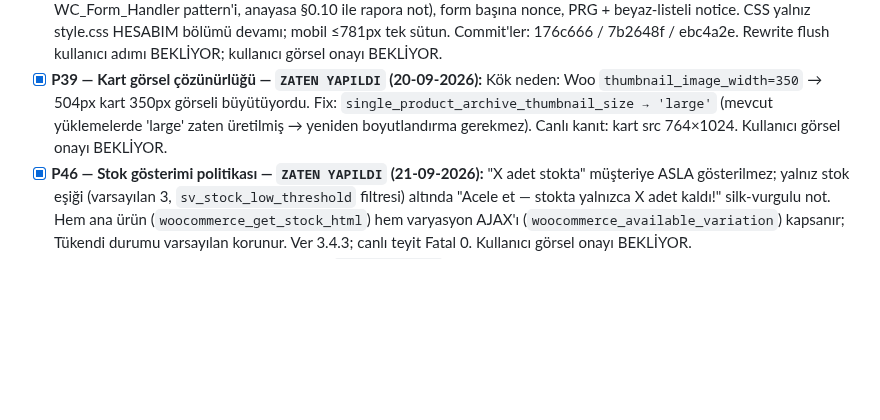
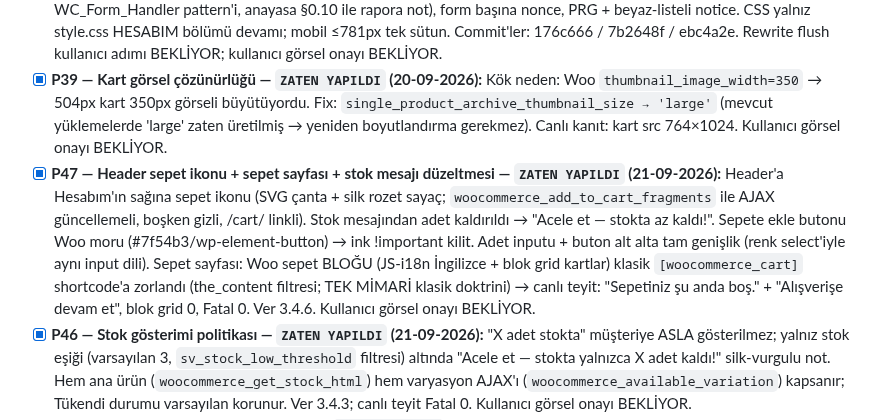
Before and after one commit to salihsungur/sutre, a Markdown page: AGENTS.md, the part around the change. Drawn GitHub-style; blank space fills up the shorter version.

Commit message:
docs(agents): P47 kaydı (sepet ikonu + sepet sayfası klasik geçiş + stok mesajı)

```diff
--- a/AGENTS.md
+++ b/AGENTS.md
@@ -156,6 +156,7 @@ cp -a ~/repositories/sutre/theme/sutre-child-v2 ~/staging.sutre.store/wp-content
 - [x] **P40 — Hesabım yüzeyi tasarımı — `ZATEN YAPILDI` (20-09-2026):** style.css'e scoped "HESABIM" bölümü: giriş/üye ol iki sütun + ayraç (mobil tek sütun), serif başlıklar, uppercase etiketler, tam genişlik butonlar, hesap içi yatay chip navigasyonu (is-active silk çizgi), sipariş/adres tablo-kart stilleri. Gizlilik metni Türkçe'ye çevrildi — kök neden: Woo 11.1'de `woocommerce_registration_privacy_policy_text` filtre değil OPTION adı; resmî kapı `woocommerce_get_privacy_policy_text` (canlı doğrulandı: EN 0 / TR 1). Kullanıcı görsel onayı BEKLİYOR.
 - [x] **P41 — Hesabım içerik yenilemesi (dashboard + iletişim tercihleri + sipariş arama/filtre) — `ZATEN YAPILDI` (21-09-2026):** Pano formları (İletişim: Cep Telefonu +90 öntanımlı / E-Posta ayrı ayrı Kaydet; Üyelik: Ad-Soyad → user + billing meta; Opsiyonel: cinsiyet + doğum gün/ay/yıl → sv_gender / sv_birth_* meta, boş gönderim metayı siler); yeni `/my-account/iletisim-tercihleri/` endpoint'i (nav'da Siparişlerim sonrası; KVKK metni PLACEHOLDER — LEGAL_REVIEW_REQUIRED; E-Posta/SMS/Çağrı Merkezi toggle, meta `sv_contact_pref_email/sms/call`, varsayılan kapalı); Siparişlerim'de arama (GET sv_q: sipariş no + ürün adı, order item döngüsü) + dönem/sıralama (GET sv_period/sv_sort) server-side; Woo 11.1.0 dashboard.php/orders.php override (dashboard action'ları + tablo markup'ı korundu). POST işleyicileri template_redirect'te (paket 'init' diyor; is_account_page() init'te güvenilmez — Woo WC_Form_Handler pattern'i, anayasa §0.10 ile rapora not), form başına nonce, PRG + beyaz-listeli notice. CSS yalnız style.css HESABIM bölümü devamı; mobil ≤781px tek sütun. Commit'ler: 176c666 / 7b2648f / ebc4a2e. Rewrite flush kullanıcı adımı BEKLİYOR; kullanıcı görsel onayı BEKLİYOR.
 - [x] **P39 — Kart görsel çözünürlüğü — `ZATEN YAPILDI` (20-09-2026):** Kök neden: Woo `thumbnail_image_width=350` → 504px kart 350px görseli büyütüyordu. Fix: `single_product_archive_thumbnail_size → 'large'` (mevcut yüklemelerde 'large' zaten üretilmiş → yeniden boyutlandırma gerekmez). Canlı kanıt: kart src 764×1024. Kullanıcı görsel onayı BEKLİYOR.
+- [x] **P47 — Header sepet ikonu + sepet sayfası + stok mesajı düzeltmesi — `ZATEN YAPILDI` (21-09-2026):** Header'a Hesabım'ın sağına sepet ikonu (SVG çanta + silk rozet sayaç; `woocommerce_add_to_cart_fragments` ile AJAX güncellemeli, boşken gizli, /cart/ linkli). Stok mesajından adet kaldırıldı → "Acele et — stokta az kaldı!". Sepete ekle butonu Woo moru (#7f54b3/wp-element-button) → ink !important kilit. Adet inputu + buton alt alta tam genişlik (renk select'iyle aynı input dili). Sepet sayfası: Woo sepet BLOĞU (JS-i18n İngilizce + blok grid kartlar) klasik `[woocommerce_cart]` shortcode'a zorlandı (the_content filtresi; TEK MİMARİ klasik doktrini) → canlı teyit: "Sepetiniz şu anda boş." + "Alışverişe devam et", blok grid 0, Fatal 0. Ver 3.4.6. Kullanıcı görsel onayı BEKLİYOR.
 - [x] **P46 — Stok gösterimi politikası — `ZATEN YAPILDI` (21-09-2026):** "X adet stokta" müşteriye ASLA gösterilmez; yalnız stok eşiği (varsayılan 3, `sv_stock_low_threshold` filtresi) altında "Acele et — stokta yalnızca X adet kaldı!" silk-vurgulu not. Hem ana ürün (`woocommerce_get_stock_html`) hem varyasyon AJAX'ı (`woocommerce_available_variation`) kapsanır; Tükendi durumu varsayılan korunur. Ver 3.4.3; canlı teyit Fatal 0. Kullanıcı görsel onayı BEKLİYOR.
 - [x] **P45 — Tek ürün sayfası tasarım katmanı — `ZATEN YAPILDI` (21-09-2026):** style.css'e scoped "TEK ÜRÜN" bölümü: galeri çerçevesiz + zoom trigger chip, İNDİRİM rozeti tek-ürün varyantı, serif başlık 38px, fiyat flex tek satır, varyasyon select input dili + Temizle linki, adet+buton tek satır (mobil tam genişlik), meta ince ayraç, sekmeler minimal alt-çizgili (Woo default kutu sekme ezildi), ilgili ürünler ayracı + serif başlık (global kart düzeni otomatik), değerlendirme formu. Ver 3.4.2; canlı teyit: CSS 43.8KB P45 mevcut, Fatal 0. Kullanıcı görsel onayı BEKLİYOR.
 - [x] **P44 — Rozet banda taşındı + hover merkezi — `ZATEN YAPILDI` (21-09-2026):** `woocommerce/content-product.php` override (Woo 11.1.0 @9.4.0 temelli): sale flash görselin üstünden alındı → `.sv-card__meta` flex satırında fiyatın solunda (indirimsiz üründe rozet çıkmaz, fiyat sola oturur); rating hook'u tasarımda yok, doğrudan çağrı. Seçenekler butonu `top: calc(50% - 46px)` → görsel alanının tam merkezi. Ver 3.4.1; canlı teyit: meta satırı `onsale → price` sıralı, Fatal 0. Kullanıcı görsel onayı BEKLİYOR.
```
